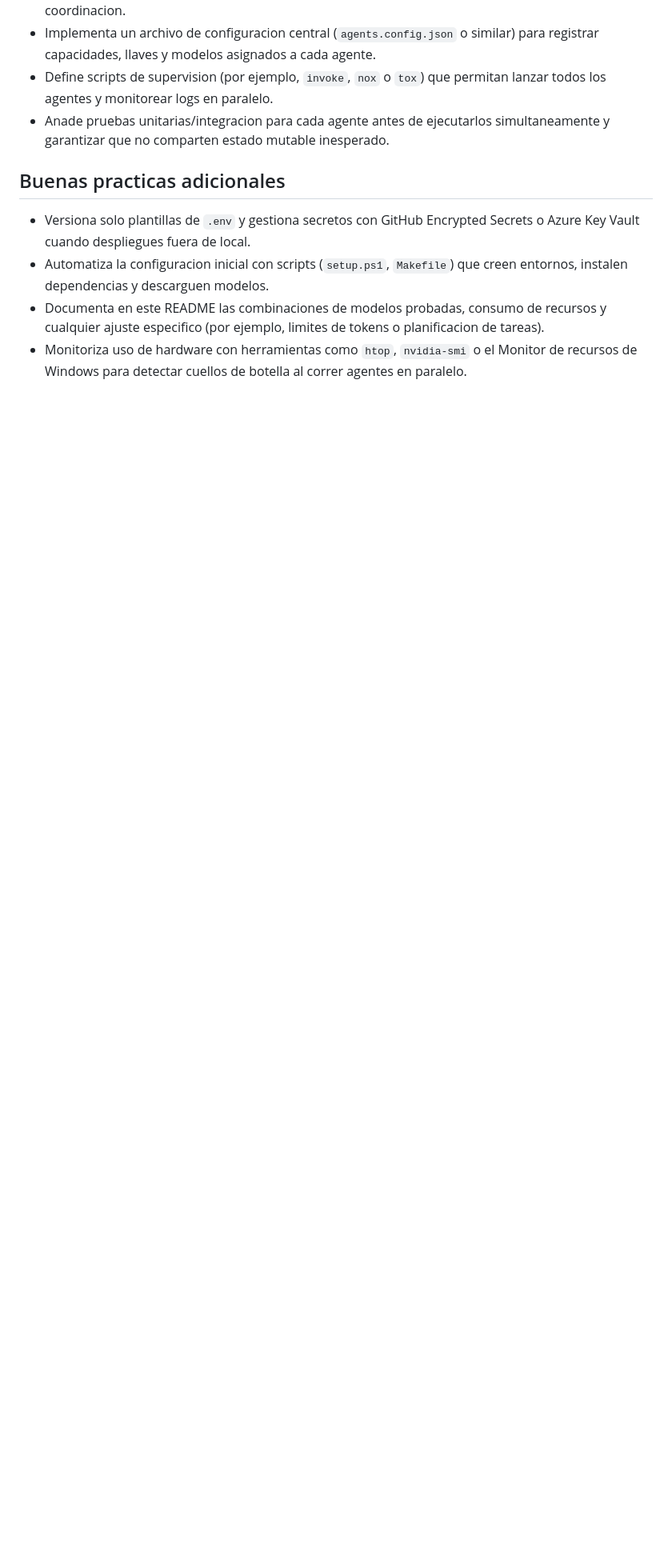
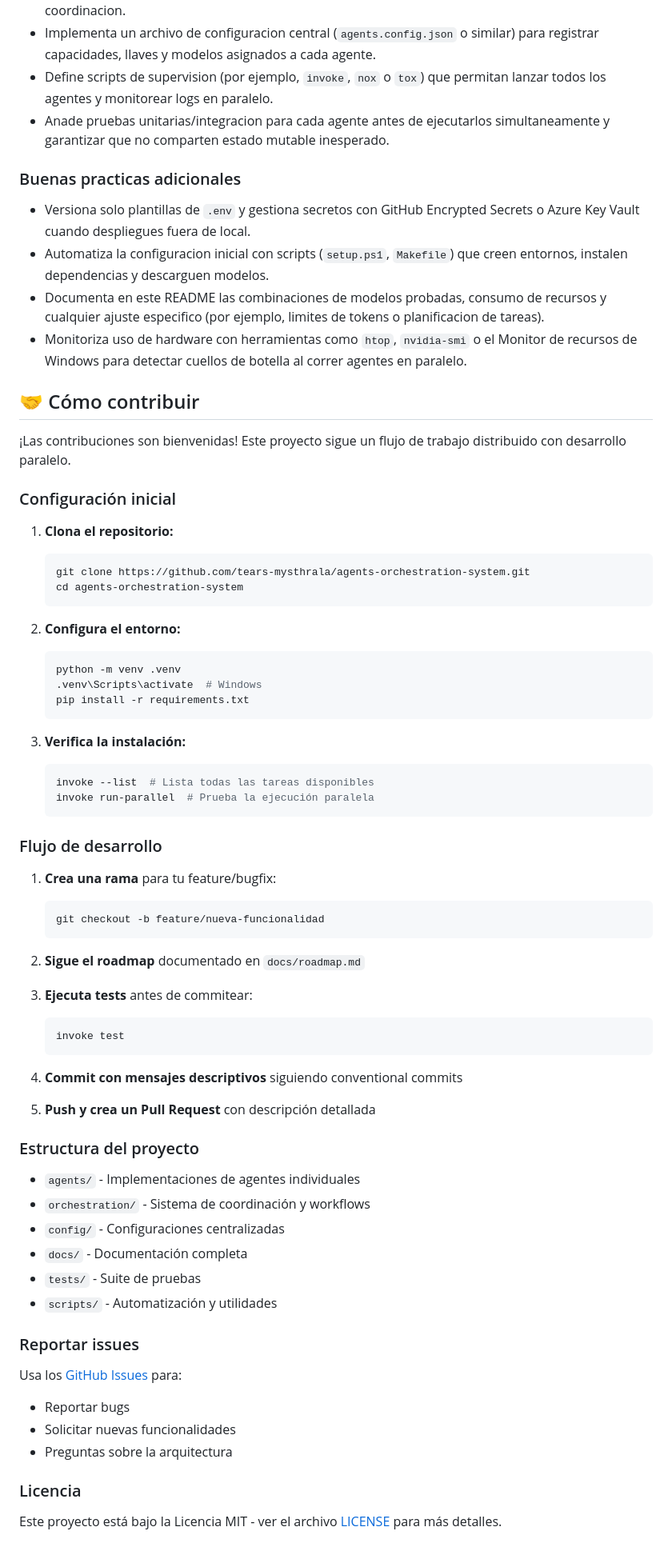
Before and after one commit to tears-mysthrala/agents-orchestration-system, a Markdown page: README.md, the part around the change printed below. Shown: that part at 80% size. GitHub-like rendering; blank space fills up the shorter version.

Commit message:
docs: Add GitHub repository info and contribution guidelines
- Add repository badges and links
- Add comprehensive contribution section
- Include setup instructions and development workflow
- Fix Markdown formatting

````diff
--- a/README.md
+++ b/README.md
@@ -69,9 +75,78 @@ Proyecto para definir, construir y operar agentes de desarrollo que trabajen en
 - Define scripts de supervision (por ejemplo, `invoke`, `nox` o `tox`) que permitan lanzar todos los agentes y monitorear logs en paralelo.
 - Anade pruebas unitarias/integracion para cada agente antes de ejecutarlos simultaneamente y garantizar que no comparten estado mutable inesperado.
 
-## Buenas practicas adicionales
+### Buenas practicas adicionales
 
 - Versiona solo plantillas de `.env` y gestiona secretos con GitHub Encrypted Secrets o Azure Key Vault cuando despliegues fuera de local.
 - Automatiza la configuracion inicial con scripts (`setup.ps1`, `Makefile`) que creen entornos, instalen dependencias y descarguen modelos.
 - Documenta en este README las combinaciones de modelos probadas, consumo de recursos y cualquier ajuste especifico (por ejemplo, limites de tokens o planificacion de tareas).
 - Monitoriza uso de hardware con herramientas como `htop`, `nvidia-smi` o el Monitor de recursos de Windows para detectar cuellos de botella al correr agentes en paralelo.
+
+## 🤝 Cómo contribuir
+
+¡Las contribuciones son bienvenidas! Este proyecto sigue un flujo de trabajo distribuido con desarrollo paralelo.
+
+### Configuración inicial
+
+1. **Clona el repositorio:**
+
+   ```bash
+   git clone https://github.com/tears-mysthrala/agents-orchestration-system.git
+   cd agents-orchestration-system
+   ```
+
+2. **Configura el entorno:**
+
+   ```bash
+   python -m venv .venv
+   .venv\Scripts\activate  # Windows
+   pip install -r requirements.txt
+   ```
+
+3. **Verifica la instalación:**
+
+   ```bash
+   invoke --list  # Lista todas las tareas disponibles
+   invoke run-parallel  # Prueba la ejecución paralela
+   ```
+
+### Flujo de desarrollo
+
+1. **Crea una rama** para tu feature/bugfix:
+
+   ```bash
+   git checkout -b feature/nueva-funcionalidad
+   ```
+
+2. **Sigue el roadmap** documentado en `docs/roadmap.md`
+
+3. **Ejecuta tests** antes de commitear:
+
+   ```bash
+   invoke test
+   ```
+
+4. **Commit con mensajes descriptivos** siguiendo conventional commits
+
+5. **Push y crea un Pull Request** con descripción detallada
+
+### Estructura del proyecto
+
+- `agents/` - Implementaciones de agentes individuales
+- `orchestration/` - Sistema de coordinación y workflows
+- `config/` - Configuraciones centralizadas
+- `docs/` - Documentación completa
+- `tests/` - Suite de pruebas
+- `scripts/` - Automatización y utilidades
+
+### Reportar issues
+
+Usa los [GitHub Issues](https://github.com/tears-mysthrala/agents-orchestration-system/issues) para:
+
+- Reportar bugs
+- Solicitar nuevas funcionalidades
+- Preguntas sobre la arquitectura
+
+### Licencia
+
+Este proyecto está bajo la Licencia MIT - ver el archivo [LICENSE](LICENSE) para más detalles.
````
Also changed, not shown: other parts of README.md (+16 -10 lines).
